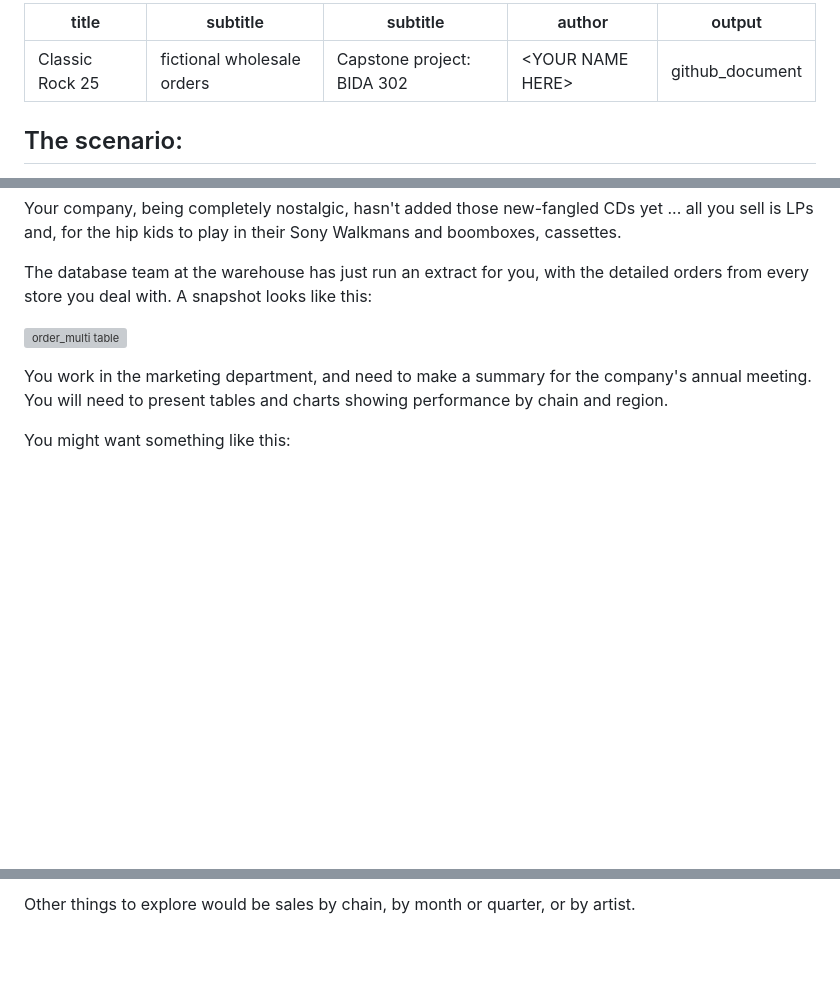
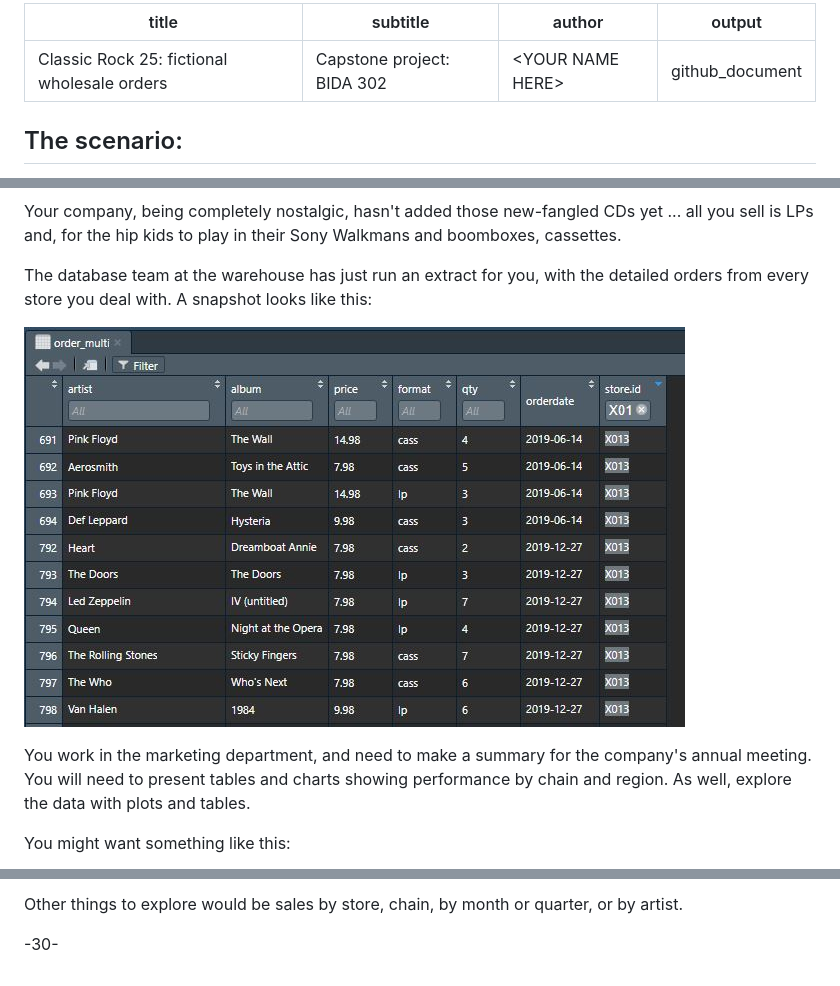
Before and after one commit to MonkmanMH/UVic_BIDA302_capstone, a Markdown page: capstone_08_CR25_orders/CR25_scenario.md, 3 parts joined by grey strips. Rendered like a GitHub page; pictures changed too: capstone_08_CR25_orders/order_multi.JPG (added); blank space fills up the shorter version; grey boxes are pictures that could not be loaded.

```diff
--- a/capstone_08_CR25_orders/CR25_scenario.md
+++ b/capstone_08_CR25_orders/CR25_scenario.md
@@ -1,6 +1,5 @@
 ---
-title: "Classic Rock 25"
-subtitle: "fictional wholesale orders"
+title: "Classic Rock 25: fictional wholesale orders"
 subtitle: "Capstone project: BIDA 302"
 author: "<YOUR NAME HERE>"
 output: github_document
@@ -17,7 +16,7 @@ The database team at the warehouse has just run an extract for you, with the det
 
 ![order_multi table](order_multi.JPG)
 
-You work in the marketing department, and need to make a summary for the company's annual meeting. You will need to present tables and charts showing performance by chain and region.
+You work in the marketing department, and need to make a summary for the company's annual meeting. You will need to present tables and charts showing performance by chain and region. As well, explore the data with plots and tables.
 
 You might want something like this:
 
@@ -25,2 +24,7 @@ You might want something like this:
 
-Other things to explore would be sales by chain, by month or quarter, or by artist.
+Other things to explore would be sales by store, chain, by month or quarter, or by artist.
+
+
+
+
+-30-
```
Also changed, not shown: other parts of capstone_08_CR25_orders/CR25_scenario.md (+1 -1 lines), capstone_01_gapminder_200_countries/capstone_01_200_countries.md (+23 -3 lines), capstone_02_gapminder_Europe/capstone_02_aging_Europe.md (+24 -15 lines), capstone_08_CR25_orders/sales_region.png (added).
